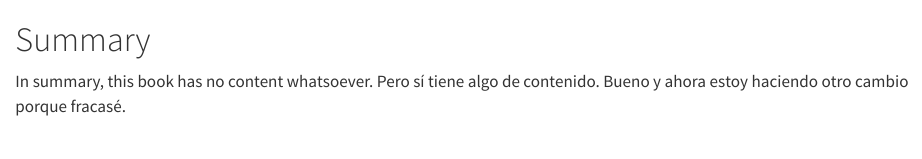
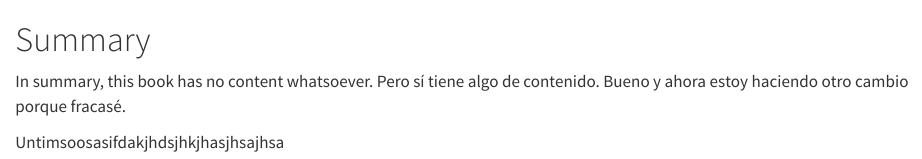
Before and after one commit to DobolDi/librito, a Quarto document (summary.qmd): the page in a window 1100 px wide, from its top. Rendered offline with R 4.5, knitr and Pandoc in place of Quarto, with nearby package versions.

Commit message:
blasidalus a ver si ya!

```diff
--- a/summary.qmd
+++ b/summary.qmd
@@ -2,3 +2,5 @@
 
 In summary, this book has no content whatsoever. Pero sí tiene algo de contenido.
 Bueno y ahora estoy haciendo otro cambio porque fracasé.
+
+Untimsoosasifdakjhdsjhkjhasjhsajhsa
```
